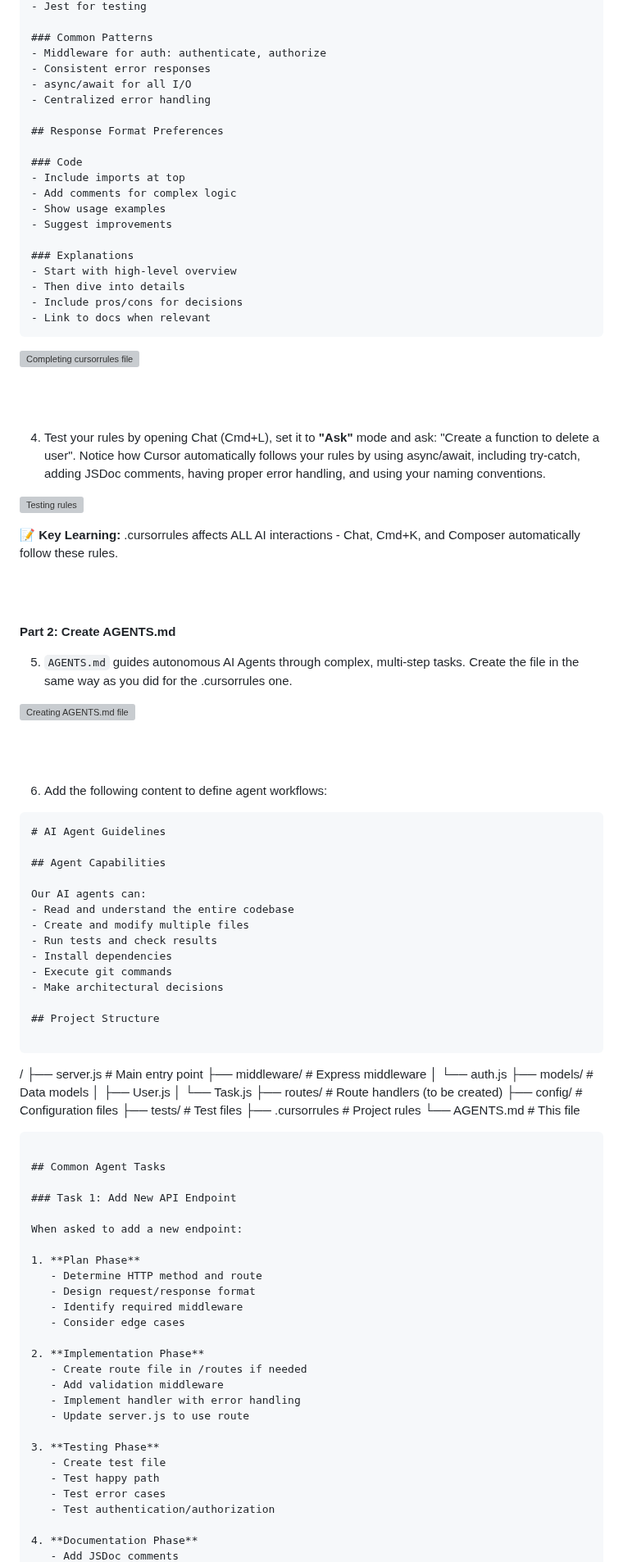
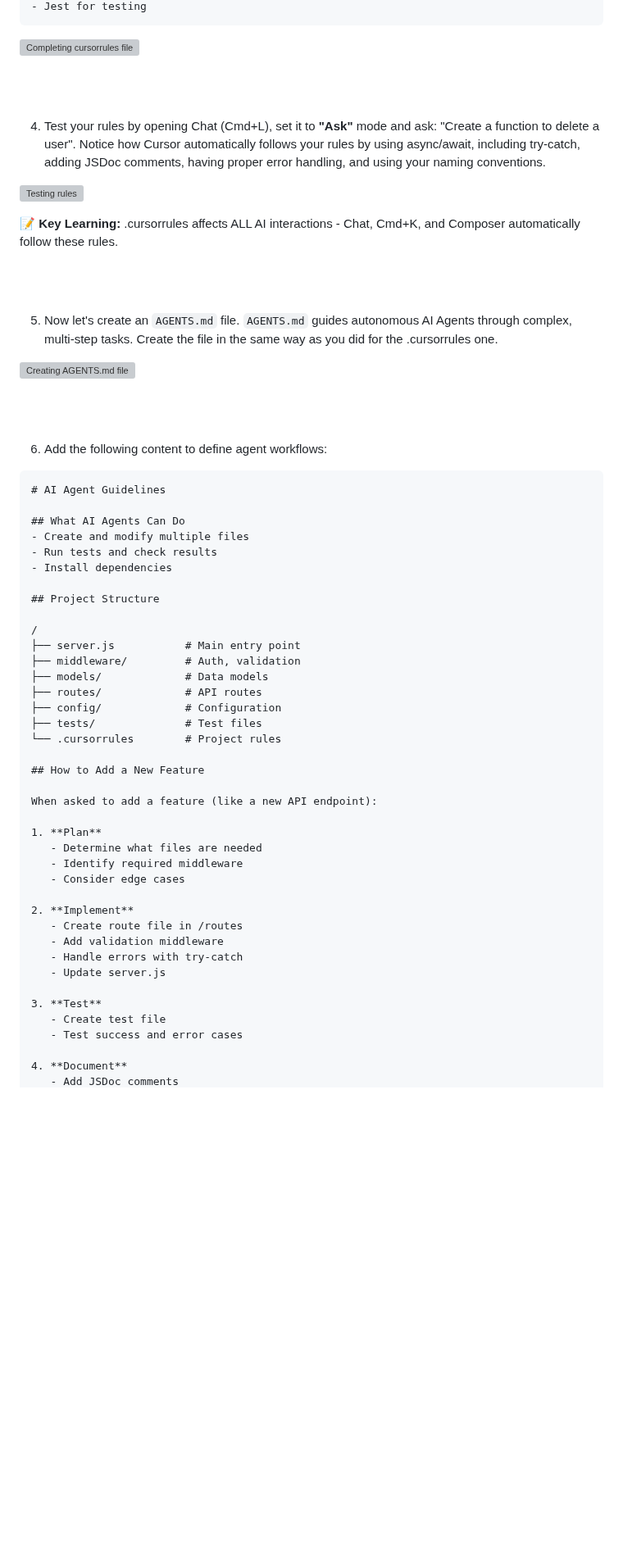
Before and after one commit to skillrepos/cursor, a Markdown page: labs.md, the part around one of its changes. Shown at 82% size. Rendered like a GitHub page; blank space fills up the shorter version; grey boxes are pictures that could not be loaded.

````diff
--- a/labs.md
+++ b/labs.md
@@ -330,24 +260,4 @@ Make sure all files work together seamlessly.
 - Jest for testing
-
-### Common Patterns
-- Middleware for auth: authenticate, authorize
-- Consistent error responses
-- async/await for all I/O
-- Centralized error handling
-
-## Response Format Preferences
-
-### Code
-- Include imports at top
-- Add comments for complex logic
-- Show usage examples
-- Suggest improvements
-
-### Explanations
-- Start with high-level overview
-- Then dive into details
-- Include pros/cons for decisions
-- Link to docs when relevant
 ```
 
 ![Completing cursorrules file](./images/cursor24.png?raw=true "Completing cursorrules file")
@@ -362,9 +272,8 @@ Make sure all files work together seamlessly.
 
 <br><br>
 
-**Part 2: Create AGENTS.md**
 
-5. `AGENTS.md` guides autonomous AI Agents through complex, multi-step tasks. Create the file in the same way as you did for the .cursorrules one.
+5. Now let's create an `AGENTS.md` file. `AGENTS.md` guides autonomous AI Agents through complex, multi-step tasks. Create the file in the same way as you did for the .cursorrules one.
 
 
 ![Creating AGENTS.md file](./images/cursor26.png?raw=true "Creating AGENTS.md file")
@@ -376,56 +285,40 @@ Make sure all files work together seamlessly.
 ```markdown
 # AI Agent Guidelines
 
-## Agent Capabilities
-
-Our AI agents can:
-- Read and understand the entire codebase
+## What AI Agents Can Do
 - Create and modify multiple files
 - Run tests and check results
 - Install dependencies
-- Execute git commands
-- Make architectural decisions
 
 ## Project Structure
 
-```
 /
 ├── server.js           # Main entry point
-├── middleware/         # Express middleware
-│   └── auth.js
-├── models/            # Data models
-│   ├── User.js
-│   └── Task.js
-├── routes/            # Route handlers (to be created)
-├── config/            # Configuration files
-├── tests/             # Test files
-├── .cursorrules       # Project rules
-└── AGENTS.md          # This file
-```
+├── middleware/         # Auth, validation
+├── models/             # Data models
+├── routes/             # API routes
+├── config/             # Configuration
+├── tests/              # Test files
+└── .cursorrules        # Project rules
 
-## Common Agent Tasks
+## How to Add a New Feature
 
-### Task 1: Add New API Endpoint
+When asked to add a feature (like a new API endpoint):
 
-When asked to add a new endpoint:
-
-1. **Plan Phase**
-   - Determine HTTP method and route
-   - Design request/response format
+1. **Plan**
+   - Determine what files are needed
    - Identify required middleware
    - Consider edge cases
 
-2. **Implementation Phase**
-   - Create route file in /routes if needed
+2. **Implement**
+   - Create route file in /routes
    - Add validation middleware
-   - Implement handler with error handling
-   - Update server.js to use route
+   - Handle errors with try-catch
+   - Update server.js
 
-3. **Testing Phase**
+3. **Test**
    - Create test file
-   - Test happy path
-   - Test error cases
-   - Test authentication/authorization
+   - Test success and error cases
 
-4. **Documentation Phase**
+4. **Document**
    - Add JSDoc comments
````
Also changed, not shown: other parts of labs.md (+44 -207 lines).
